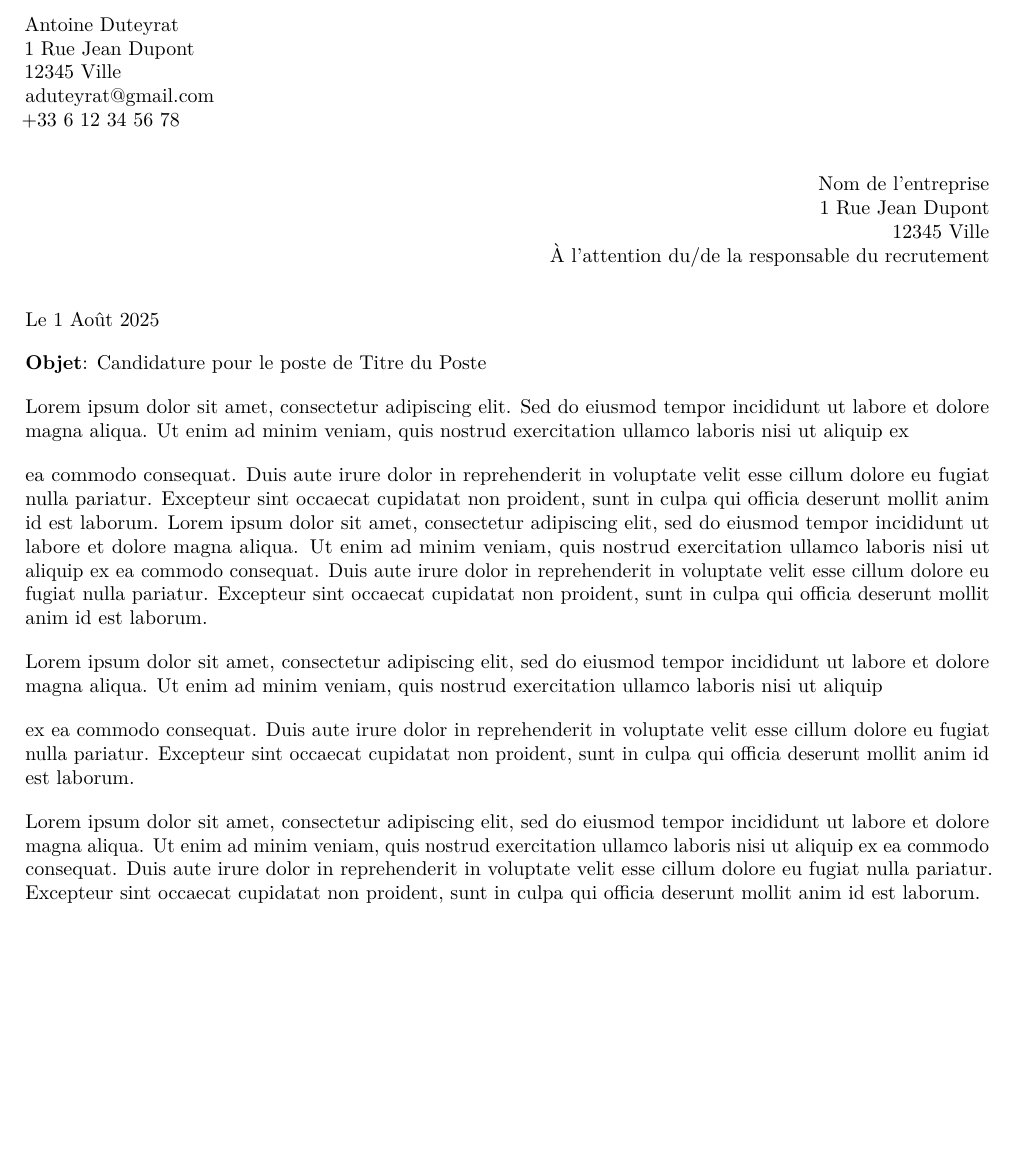
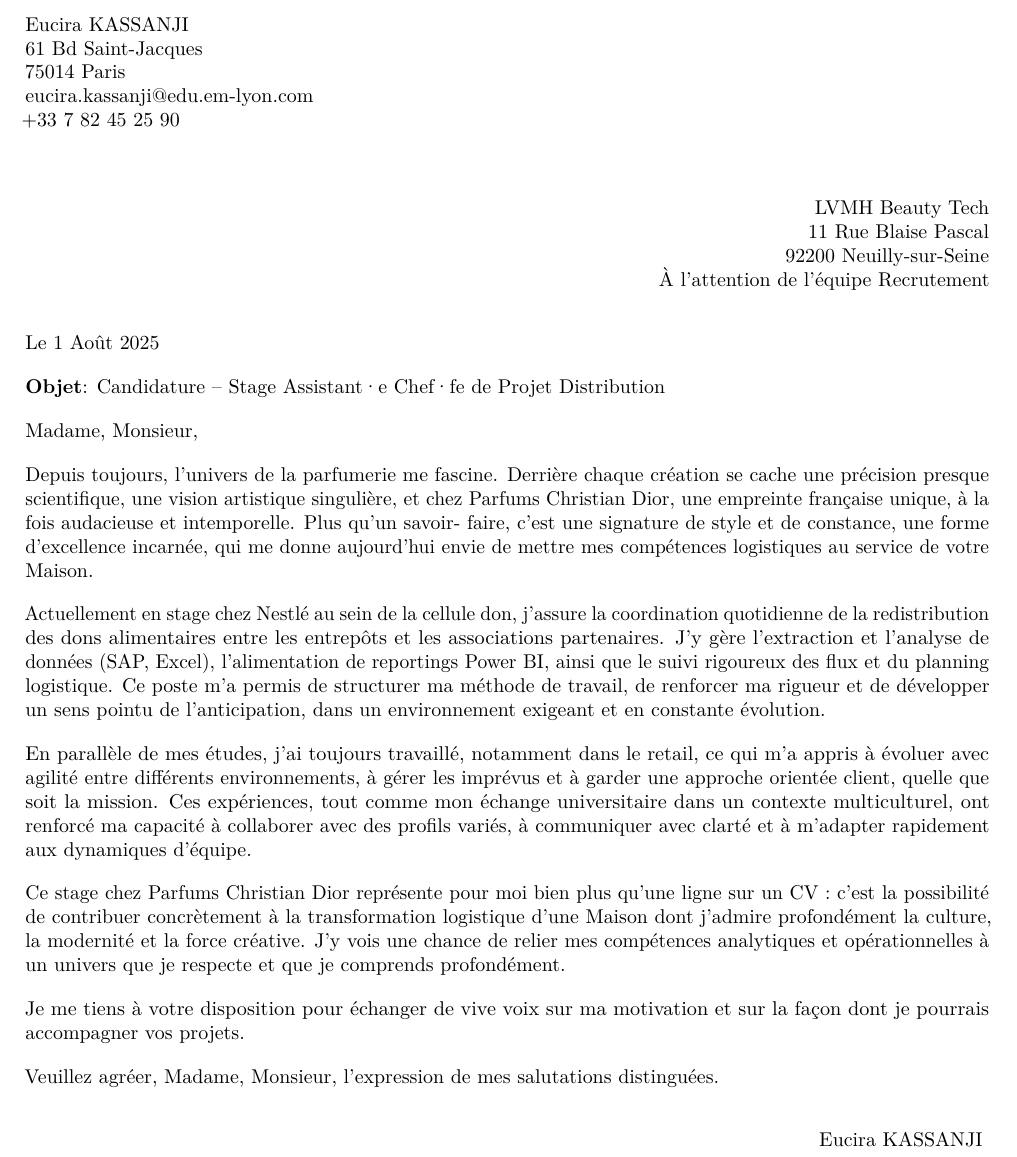
Before and after one commit to antoinedenovembre/eucira_cover_letter, a LaTeX document (lettre_de_motivation.tex, which reads corps.tex, leurs_infos.tex, mes_infos.tex): part of the page, cut at the place of the change, the shorter picture padded with empty space. Compiled offline with pdfLaTeX.

Commit message:
Initial commit

```diff
--- a/corps.tex
+++ b/corps.tex
@@ -2,13 +2,37 @@
 % ===================== CONTENT OF COVER LETTER ========================
 % ======================================================================
 
-Lorem ipsum dolor sit amet, consectetur adipiscing elit. Sed do eiusmod tempor incididunt ut labore et dolore magna aliqua. Ut enim ad minim veniam, quis nostrud exercitation ullamco laboris nisi ut aliquip ex
+Madame, Monsieur,
 
-ea commodo consequat. Duis aute irure dolor in reprehenderit in voluptate velit esse cillum dolore eu fugiat nulla pariatur. Excepteur sint occaecat cupidatat non proident, sunt in culpa qui officia deserunt mollit anim id est laborum.
-Lorem ipsum dolor sit amet, consectetur adipiscing elit, sed do eiusmod tempor incididunt ut labore et dolore magna aliqua. Ut enim ad minim veniam, quis nostrud exercitation ullamco laboris nisi ut aliquip ex ea commodo consequat. Duis aute irure dolor in reprehenderit in voluptate velit esse cillum dolore eu fugiat nulla pariatur. Excepteur sint occaecat cupidatat non proident, sunt in culpa qui officia deserunt mollit anim id est laborum.
+Depuis toujours, l’univers de la parfumerie me fascine. Derrière chaque création se cache une
+précision presque scientifique, une vision artistique singulière, et chez Parfums Christian
+Dior, une empreinte française unique, à la fois audacieuse et intemporelle. Plus qu’un savoir-
+faire, c’est une signature de style et de constance, une forme d’excellence incarnée, qui me
+donne aujourd’hui envie de mettre mes compétences logistiques au service de votre Maison.
 
-Lorem ipsum dolor sit amet, consectetur adipiscing elit, sed do eiusmod tempor incididunt ut labore et dolore magna aliqua. Ut enim ad minim veniam, quis nostrud exercitation ullamco laboris nisi ut aliquip
+Actuellement en stage chez Nestlé au sein de la cellule don, j’assure la coordination
+quotidienne de la redistribution des dons alimentaires entre les entrepôts et les associations
+partenaires. J’y gère l’extraction et l’analyse de données (SAP, Excel), l’alimentation de
+reportings Power BI, ainsi que le suivi rigoureux des flux et du planning logistique. Ce poste
+m’a permis de structurer ma méthode de travail, de renforcer ma rigueur et de développer un
+sens pointu de l’anticipation, dans un environnement exigeant et en constante évolution.
 
-ex ea commodo consequat. Duis aute irure dolor in reprehenderit in voluptate velit esse cillum dolore eu fugiat nulla pariatur. Excepteur sint occaecat cupidatat non proident, sunt in culpa qui officia deserunt mollit anim id est laborum.
+En parallèle de mes études, j’ai toujours travaillé, notamment dans le retail, ce qui m’a appris
+à évoluer avec agilité entre différents environnements, à gérer les imprévus et à garder une
+approche orientée client, quelle que soit la mission. Ces expériences, tout comme mon
+échange universitaire dans un contexte multiculturel, ont renforcé ma capacité à collaborer
+avec des profils variés, à communiquer avec clarté et à m’adapter rapidement aux dynamiques
+d’équipe.
 
-Lorem ipsum dolor sit amet, consectetur adipiscing elit, sed do eiusmod tempor incididunt ut labore et dolore magna aliqua. Ut enim ad minim veniam, quis nostrud exercitation ullamco laboris nisi ut aliquip ex ea commodo consequat. Duis aute irure dolor in reprehenderit in voluptate velit esse cillum dolore eu fugiat nulla pariatur. Excepteur sint occaecat cupidatat non proident, sunt in culpa qui officia deserunt mollit anim id est laborum.
+Ce stage chez Parfums Christian Dior représente pour moi bien plus qu’une ligne sur un CV :
+c’est la possibilité de contribuer concrètement à la transformation logistique d’une Maison
+dont j’admire profondément la culture, la modernité et la force créative. J’y vois une chance
+de relier mes compétences analytiques et opérationnelles à un univers que je respecte et que je
+comprends profondément.
+
+Je me tiens à votre disposition pour échanger de vive voix sur ma motivation et sur la façon
+dont je pourrais accompagner vos projets.
+
+Veuillez agréer, Madame, Monsieur, l’expression de mes salutations distinguées.
+
+\flushright{Eucira KASSANJI}
--- a/lettre_de_motivation.tex
+++ b/lettre_de_motivation.tex
@@ -94,7 +94,7 @@
 
     Le \the\day~\monthname~\the\year
 
-    \textbf{Objet}: Candidature pour le poste de Titre du Poste
+    \textbf{Objet}: Candidature – Stage Assistant·e Chef·fe de Projet Distribution
 
 % ======================================================================
 
--- a/leurs_infos.tex
+++ b/leurs_infos.tex
@@ -3,8 +3,8 @@
 % ======================================================================
 
 \begin{flushright}
-Nom de l'entreprise \\
-1 Rue Jean Dupont \\
-12345 Ville \\
-À l'attention du/de la responsable du recrutement \\
+LVMH Beauty Tech \\
+11 Rue Blaise Pascal \\
+92200 Neuilly-sur-Seine \\
+À l’attention de l’équipe Recrutement
 \end{flushright}
--- a/mes_infos.tex
+++ b/mes_infos.tex
@@ -2,8 +2,8 @@
 % =================== MES INFOS, ALIGNEES A GAUCHE =====================
 % ======================================================================
 
-Antoine Duteyrat \\
-1 Rue Jean Dupont \\
-12345 Ville \\
-aduteyrat@gmail.com \\
-+33 6 12 34 56 78
+Eucira KASSANJI \\
+61 Bd Saint-Jacques \\
+75014 Paris \\
+eucira.kassanji@edu.em-lyon.com \\
++33 7 82 45 25 90 \\
```
Also changed, not shown: README.md, lettre_de_motivation.pdf.
